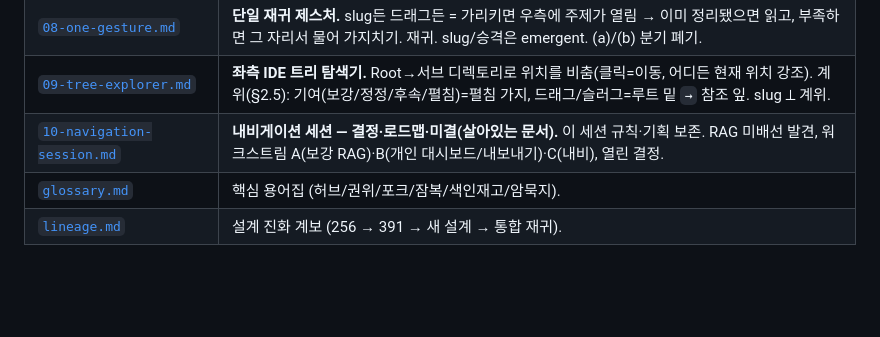
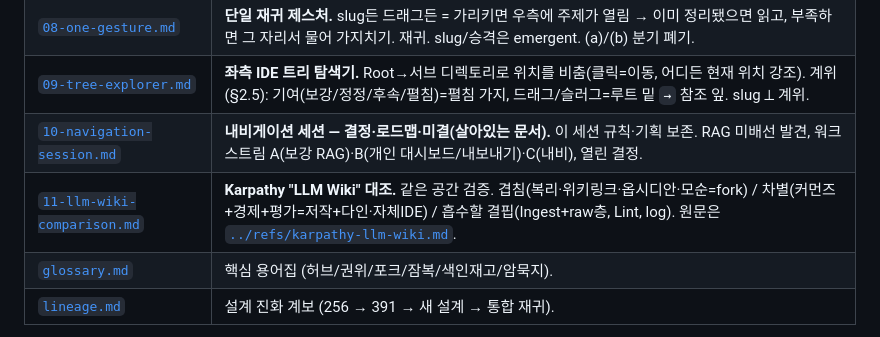
Before and after one commit to wilcoco/CAMS-KnowledgeNet, a Markdown page: docs/design/README.md, the part around the change. Drawn GitHub-style; blank space fills up the shorter version.

```diff
--- a/docs/design/README.md
+++ b/docs/design/README.md
@@ -14,6 +14,7 @@
 | [`08-one-gesture.md`](08-one-gesture.md) | **단일 재귀 제스처.** slug든 드래그든 = 가리키면 우측에 주제가 열림 → 이미 정리됐으면 읽고, 부족하면 그 자리서 물어 가지치기. 재귀. slug/승격은 emergent. (a)/(b) 분기 폐기. |
 | [`09-tree-explorer.md`](09-tree-explorer.md) | **좌측 IDE 트리 탐색기.** Root→서브 디렉토리로 위치를 비춤(클릭=이동, 어디든 현재 위치 강조). 계위(§2.5): 기여(보강/정정/후속/펼침)=펼침 가지, 드래그/슬러그=루트 밑 `→` 참조 잎. slug ⟂ 계위. |
 | [`10-navigation-session.md`](10-navigation-session.md) | **내비게이션 세션 — 결정·로드맵·미결(살아있는 문서).** 이 세션 규칙·기획 보존. RAG 미배선 발견, 워크스트림 A(보강 RAG)·B(개인 대시보드/내보내기)·C(내비), 열린 결정. |
+| [`11-llm-wiki-comparison.md`](11-llm-wiki-comparison.md) | **Karpathy "LLM Wiki" 대조.** 같은 공간 검증. 겹침(복리·위키링크·옵시디안·모순=fork) / 차별(커먼즈+경제+평가=저작+다인·자체IDE) / 흡수할 결핍(Ingest+raw층, Lint, log). 원문은 [`../refs/karpathy-llm-wiki.md`](../refs/karpathy-llm-wiki.md). |
 | [`glossary.md`](glossary.md) | 핵심 용어집 (허브/권위/포크/잠복/색인재고/암묵지). |
 | [`lineage.md`](lineage.md) | 설계 진화 계보 (256 → 391 → 새 설계 → 통합 재귀). |
 
```
Also changed, not shown: docs/design/11-llm-wiki-comparison.md (added, +39 -0 lines), docs/refs/karpathy-llm-wiki.md (added, +86 -0 lines).
